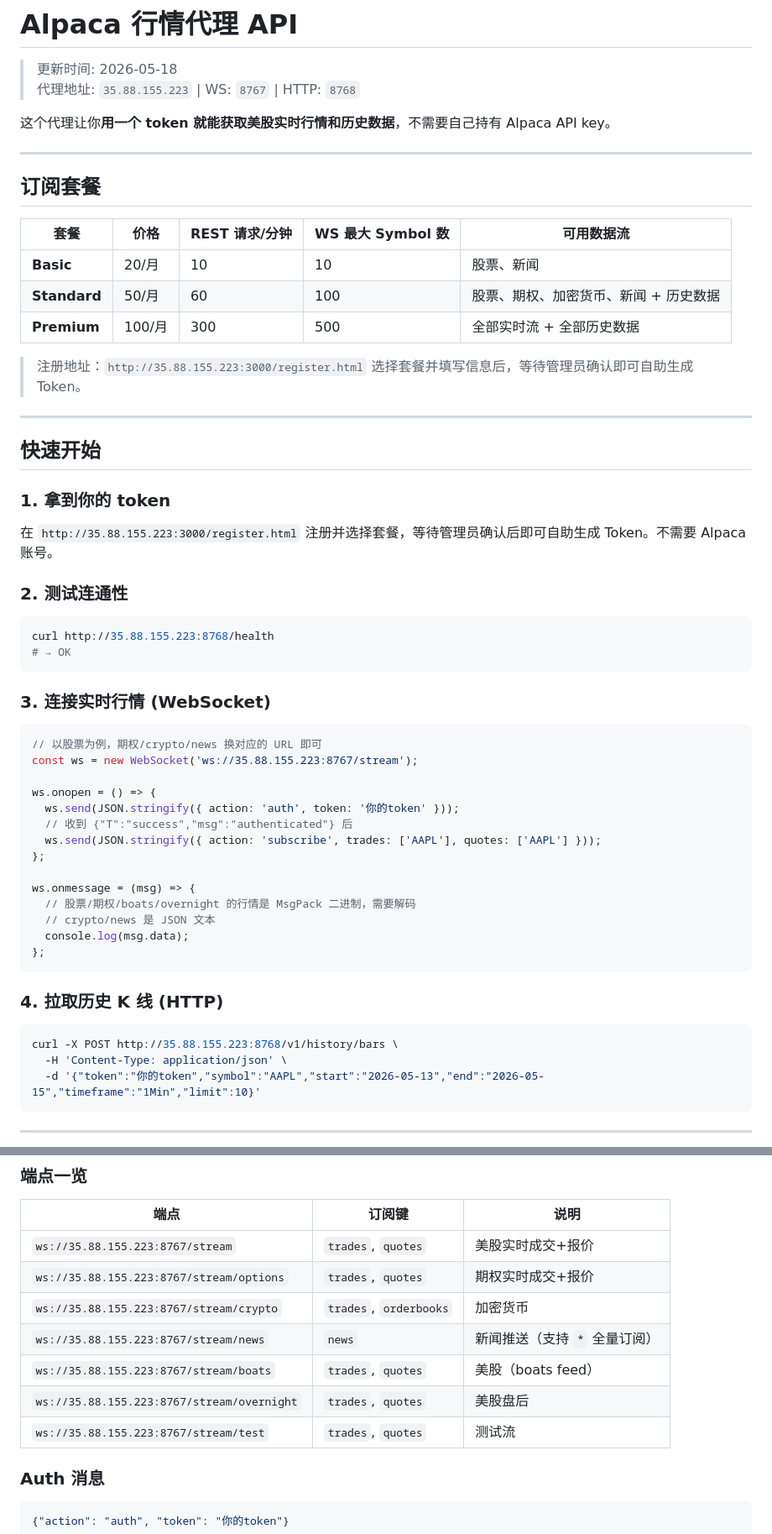
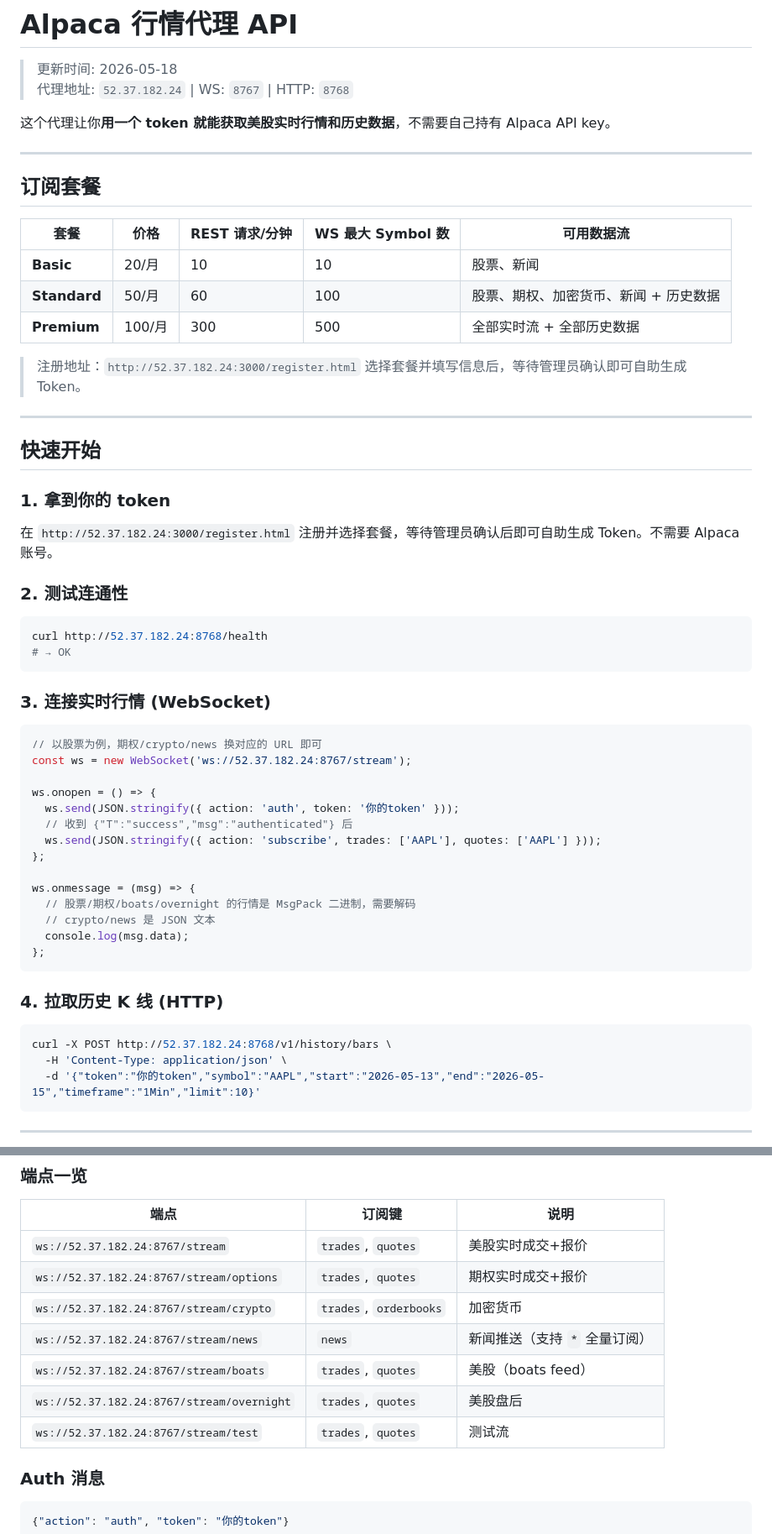
Before and after one commit to Ikkisovi/Websocket-DataFeed-Proxy, a Markdown page: docs/ec2_alpaca_proxy_api.md, 2 parts joined by grey strips. Shown at 84% size. GitHub-like rendering.

````diff
--- a/docs/ec2_alpaca_proxy_api.md
+++ b/docs/ec2_alpaca_proxy_api.md
@@ -1,7 +1,7 @@
 # Alpaca 行情代理 API
 
 > 更新时间: 2026-05-18
-> 代理地址: `35.88.155.223` | WS: `8767` | HTTP: `8768`
+> 代理地址: `52.37.182.24` | WS: `8767` | HTTP: `8768`
 
 这个代理让你**用一个 token 就能获取美股实时行情和历史数据**，不需要自己持有 Alpaca API key。
 
@@ -15,7 +15,7 @@
 | **Standard** | 50/月 | 60 | 100 | 股票、期权、加密货币、新闻 + 历史数据 |
 | **Premium** | 100/月 | 300 | 500 | 全部实时流 + 全部历史数据 |
 
-> 注册地址：`http://35.88.155.223:3000/register.html`
+> 注册地址：`http://52.37.182.24:3000/register.html`
 > 选择套餐并填写信息后，等待管理员确认即可自助生成 Token。
 
 ---
@@ -24,12 +24,12 @@
 
 ### 1. 拿到你的 token
 
-在 `http://35.88.155.223:3000/register.html` 注册并选择套餐，等待管理员确认后即可自助生成 Token。不需要 Alpaca 账号。
+在 `http://52.37.182.24:3000/register.html` 注册并选择套餐，等待管理员确认后即可自助生成 Token。不需要 Alpaca 账号。
 
 ### 2. 测试连通性
 
 ```bash
-curl http://35.88.155.223:8768/health
+curl http://52.37.182.24:8768/health
 # → OK
 ```
 
@@ -37,7 +37,7 @@ curl http://35.88.155.223:8768/health
 
 ```javascript
 // 以股票为例，期权/crypto/news 换对应的 URL 即可
-const ws = new WebSocket('ws://35.88.155.223:8767/stream');
+const ws = new WebSocket('ws://52.37.182.24:8767/stream');
 
 ws.onopen = () => {
   ws.send(JSON.stringify({ action: 'auth', token: '你的token' }));
@@ -55,7 +55,7 @@ ws.onmessage = (msg) => {
 ### 4. 拉取历史 K 线 (HTTP)
 
 ```bash
-curl -X POST http://35.88.155.223:8768/v1/history/bars \
+curl -X POST http://52.37.182.24:8768/v1/history/bars \
   -H 'Content-Type: application/json' \
   -d '{"token":"你的token","symbol":"AAPL","start":"2026-05-13","end":"2026-05-15","timeframe":"1Min","limit":10}'
 ```
@@ -84,13 +84,13 @@ curl -X POST http://35.88.155.223:8768/v1/history/bars \
 
 | 端点 | 订阅键 | 说明 |
 | --- | --- | --- |
-| `ws://35.88.155.223:8767/stream` | `trades`, `quotes` | 美股实时成交+报价 |
-| `ws://35.88.155.223:8767/stream/options` | `trades`, `quotes` | 期权实时成交+报价 |
-| `ws://35.88.155.223:8767/stream/crypto` | `trades`, `orderbooks` | 加密货币 |
-| `ws://35.88.155.223:8767/stream/news` | `news` | 新闻推送（支持 `*` 全量订阅） |
-| `ws://35.88.155.223:8767/stream/boats` | `trades`, `quotes` | 美股（boats feed） |
-| `ws://35.88.155.223:8767/stream/overnight` | `trades`, `quotes` | 美股盘后 |
-| `ws://35.88.155.223:8767/stream/test` | `trades`, `quotes` | 测试流 |
+| `ws://52.37.182.24:8767/stream` | `trades`, `quotes` | 美股实时成交+报价 |
+| `ws://52.37.182.24:8767/stream/options` | `trades`, `quotes` | 期权实时成交+报价 |
+| `ws://52.37.182.24:8767/stream/crypto` | `trades`, `orderbooks` | 加密货币 |
+| `ws://52.37.182.24:8767/stream/news` | `news` | 新闻推送（支持 `*` 全量订阅） |
+| `ws://52.37.182.24:8767/stream/boats` | `trades`, `quotes` | 美股（boats feed） |
+| `ws://52.37.182.24:8767/stream/overnight` | `trades`, `quotes` | 美股盘后 |
+| `ws://52.37.182.24:8767/stream/test` | `trades`, `quotes` | 测试流 |
 
 ### Auth 消息
 
````
Also changed, not shown: other parts of docs/ec2_alpaca_proxy_api.md (+4 -4 lines), docs/cloud-ws-usage.md (+9 -9 lines).
